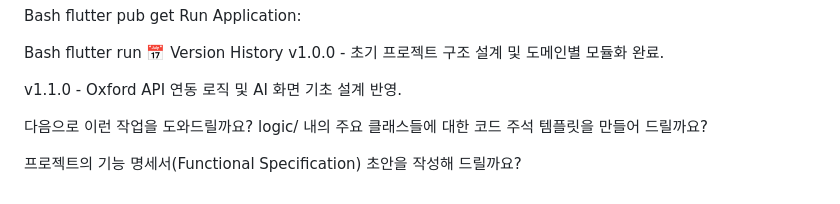
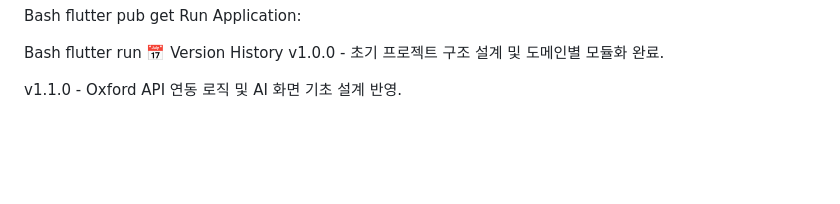
Before and after one commit to VipaForENG/Vipa_frontend, a Markdown page: README.md, the part around the change. Drawn GitHub-style; blank space fills up the shorter version.

Commit message:
Update README to remove task suggestions
Removed suggestions for future tasks from README.

```diff
--- a/README.md
+++ b/README.md
@@ -82,8 +82,3 @@ flutter run
 v1.0.0 - 초기 프로젝트 구조 설계 및 도메인별 모듈화 완료.
 
 v1.1.0 - Oxford API 연동 로직 및 AI 화면 기초 설계 반영.
-
-다음으로 이런 작업을 도와드릴까요?
-logic/ 내의 주요 클래스들에 대한 코드 주석 템플릿을 만들어 드릴까요?
-
-프로젝트의 기능 명세서(Functional Specification) 초안을 작성해 드릴까요?
```
